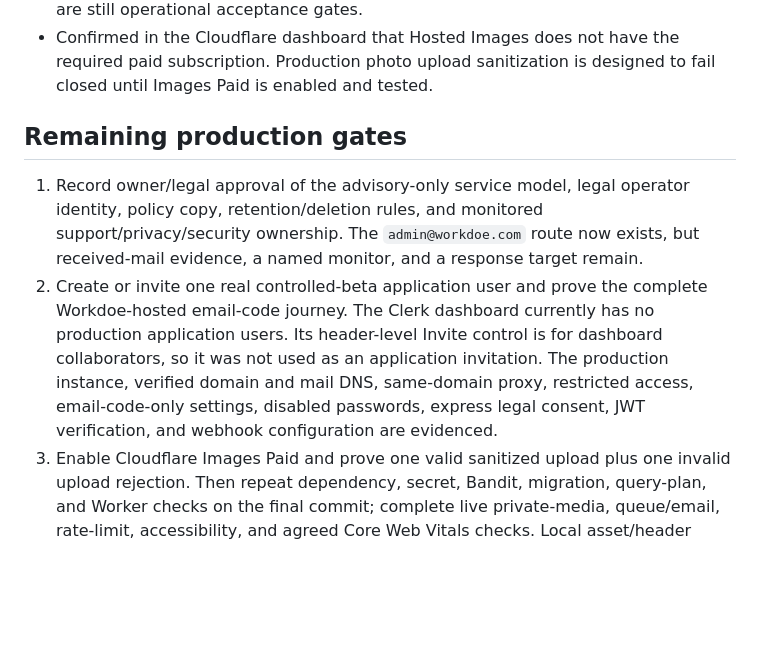
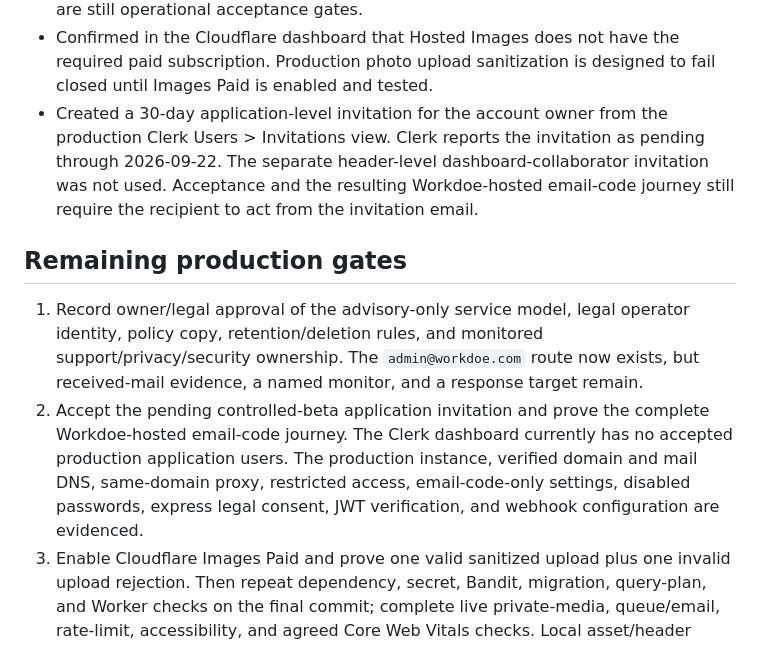
Before and after one commit to Yami566/workdoe, a Markdown page: docs/workdoe-stabilization-release-status-2026-08-23.md, the part around the change. Rendered like a GitHub page; blank space fills up the shorter version.

Commit message:
Record controlled beta invitation

```diff
--- a/docs/workdoe-stabilization-release-status-2026-08-23.md
+++ b/docs/workdoe-stabilization-release-status-2026-08-23.md
@@ -222,6 +222,12 @@ performance, accessibility, and live gates run on the final commit.
 - Confirmed in the Cloudflare dashboard that Hosted Images does not have the
   required paid subscription. Production photo upload sanitization is designed
   to fail closed until Images Paid is enabled and tested.
+- Created a 30-day application-level invitation for the account owner from the
+  production Clerk Users > Invitations view. Clerk reports the invitation as
+  pending through 2026-09-22. The separate header-level dashboard-collaborator
+  invitation was not used. Acceptance and the resulting Workdoe-hosted
+  email-code journey still require the recipient to act from the invitation
+  email.
 
 ## Remaining production gates
 
@@ -229,13 +235,12 @@ performance, accessibility, and live gates run on the final commit.
    operator identity, policy copy, retention/deletion rules, and monitored
    support/privacy/security ownership. The `admin@workdoe.com` route now exists,
    but received-mail evidence, a named monitor, and a response target remain.
-2. Create or invite one real controlled-beta application user and prove the
+2. Accept the pending controlled-beta application invitation and prove the
    complete Workdoe-hosted email-code journey. The Clerk dashboard currently
-   has no production application users. Its header-level Invite control is for
-   dashboard collaborators, so it was not used as an application invitation.
-   The production instance, verified domain and mail DNS, same-domain proxy,
-   restricted access, email-code-only settings, disabled passwords, express
-   legal consent, JWT verification, and webhook configuration are evidenced.
+   has no accepted production application users. The production instance,
+   verified domain and mail DNS, same-domain proxy, restricted access,
+   email-code-only settings, disabled passwords, express legal consent, JWT
+   verification, and webhook configuration are evidenced.
 3. Enable Cloudflare Images Paid and prove one valid sanitized upload plus one
    invalid upload rejection. Then repeat dependency, secret, Bandit, migration,
    query-plan, and Worker checks on the final commit; complete live private-media,
```
